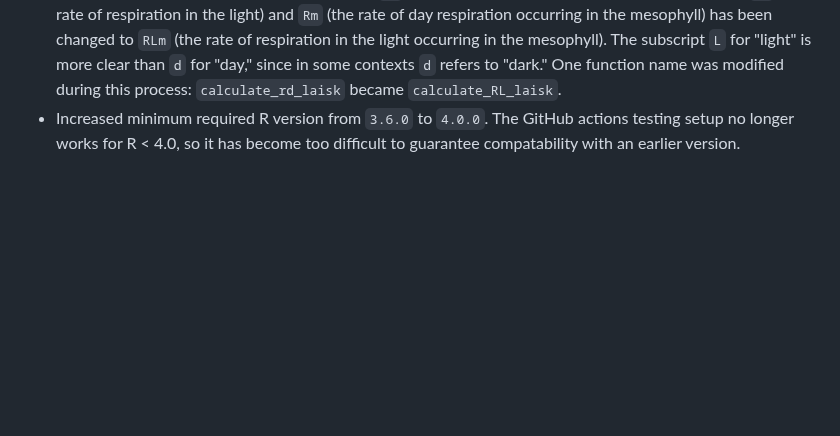
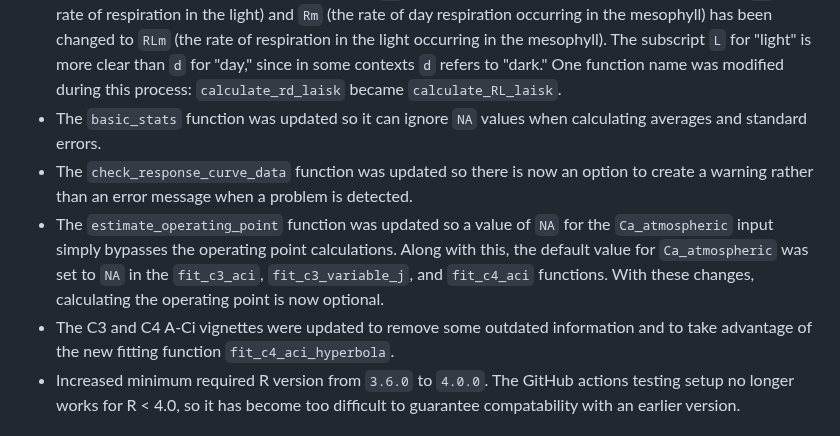
Before and after one commit to eloch216/PhotoGEA, a Markdown page: NEWS.md, the part around the change. Rendered like a GitHub page; blank space fills up the shorter version.

```diff
--- a/NEWS.md
+++ b/NEWS.md
@@ -82,6 +82,17 @@ be directly added to this file to describe the related changes.
   mesophyll). The subscript `L` for "light" is more clear than `d` for "day,"
   since in some contexts `d` refers to "dark." One function name was modified
   during this process: `calculate_rd_laisk` became `calculate_RL_laisk`.
+- The `basic_stats` function was updated so it can ignore `NA` values when
+  calculating averages and standard errors.
+- The `check_response_curve_data` function was updated so there is now an option
+  to create a warning rather than an error message when a problem is detected.
+- The `estimate_operating_point` function was updated so a value of `NA` for the
+  `Ca_atmospheric` input simply bypasses the operating point calculations. Along
+  with this, the default value for `Ca_atmospheric` was set to `NA` in the
+  `fit_c3_aci`, `fit_c3_variable_j`, and `fit_c4_aci` functions. With these
+  changes, calculating the operating point is now optional.
+- The C3 and C4 A-Ci vignettes were updated to remove some outdated information
+  and to take advantage of the new fitting function `fit_c4_aci_hyperbola`.
 - Increased minimum required R version from `3.6.0` to `4.0.0`. The GitHub
   actions testing setup no longer works for R < 4.0, so it has become too
   difficult to guarantee compatability with an earlier version.
```
